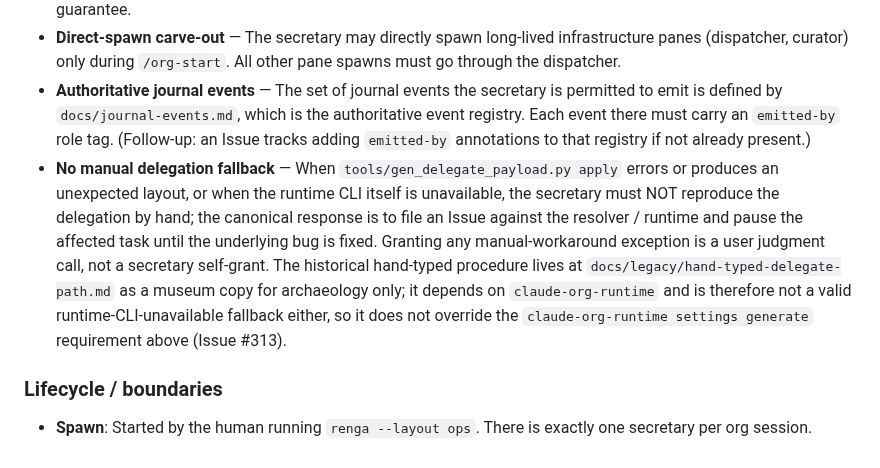
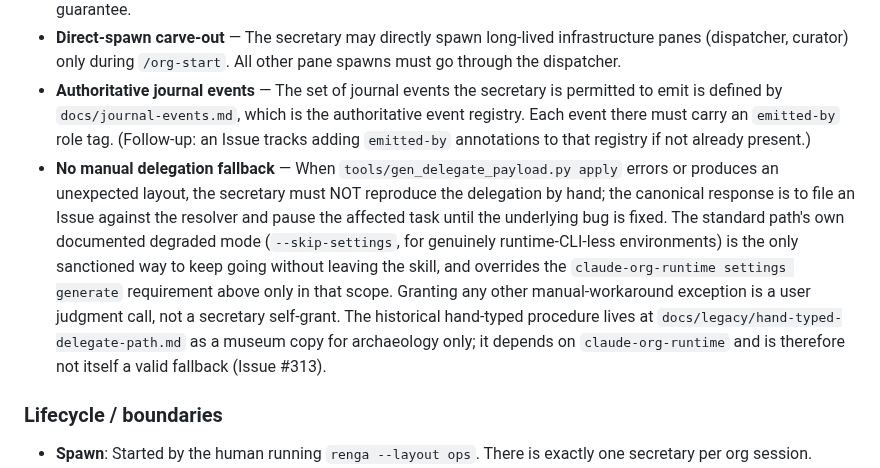
Before and after one commit to suisya-systems/claude-org-ja, a Markdown page: docs/contracts/role-contract.md, the part around the change. Rendered like a GitHub page.

Commit message:
fix(claude): align contract with --skip-settings degraded mode (round 3)
Codex round 3 flagged that role-contract.md said "pause" for runtime-
CLI-unavailable, while SKILL.md / delegate-flow-details.md / the
implementation (tools/gen_delegate_payload.py + tests) treat
`--skip-settings` as a legitimate degraded mode. Acknowledge that flag
in the contract as the only sanctioned override of the
claude-org-runtime settings generate requirement, scoped to genuinely
runtime-CLI-less environments. All other manual workarounds remain a
user judgment call.

Codex 3-round cap reached. Remaining items (none above Minor) are
intentionally left for follow-up per CLAUDE.local.md.

Co-Authored-By: Claude Opus 4.7 <noreply@anthropic.com>

```diff
--- a/docs/contracts/role-contract.md
+++ b/docs/contracts/role-contract.md
@@ -63,7 +63,7 @@
 - **Human-dialogue priority (soft SLA)** — During active human dialogue, the secretary must yield to the human ahead of background worker / dispatcher reports. While idle, response is best-effort with no numeric latency guarantee.
 - **Direct-spawn carve-out** — The secretary may directly spawn long-lived infrastructure panes (dispatcher, curator) only during `/org-start`. All other pane spawns must go through the dispatcher.
 - **Authoritative journal events** — The set of journal events the secretary is permitted to emit is defined by `docs/journal-events.md`, which is the authoritative event registry. Each event there must carry an `emitted-by` role tag. (Follow-up: an Issue tracks adding `emitted-by` annotations to that registry if not already present.)
-- **No manual delegation fallback** — When `tools/gen_delegate_payload.py apply` errors or produces an unexpected layout, or when the runtime CLI itself is unavailable, the secretary must NOT reproduce the delegation by hand; the canonical response is to file an Issue against the resolver / runtime and pause the affected task until the underlying bug is fixed. Granting any manual-workaround exception is a user judgment call, not a secretary self-grant. The historical hand-typed procedure lives at `docs/legacy/hand-typed-delegate-path.md` as a museum copy for archaeology only; it depends on `claude-org-runtime` and is therefore not a valid runtime-CLI-unavailable fallback either, so it does not override the `claude-org-runtime settings generate` requirement above (Issue #313).
+- **No manual delegation fallback** — When `tools/gen_delegate_payload.py apply` errors or produces an unexpected layout, the secretary must NOT reproduce the delegation by hand; the canonical response is to file an Issue against the resolver and pause the affected task until the underlying bug is fixed. The standard path's own documented degraded mode (`--skip-settings`, for genuinely runtime-CLI-less environments) is the only sanctioned way to keep going without leaving the skill, and overrides the `claude-org-runtime settings generate` requirement above only in that scope. Granting any other manual-workaround exception is a user judgment call, not a secretary self-grant. The historical hand-typed procedure lives at `docs/legacy/hand-typed-delegate-path.md` as a museum copy for archaeology only; it depends on `claude-org-runtime` and is therefore not itself a valid fallback (Issue #313).
 
 ### Lifecycle / boundaries
 
```
